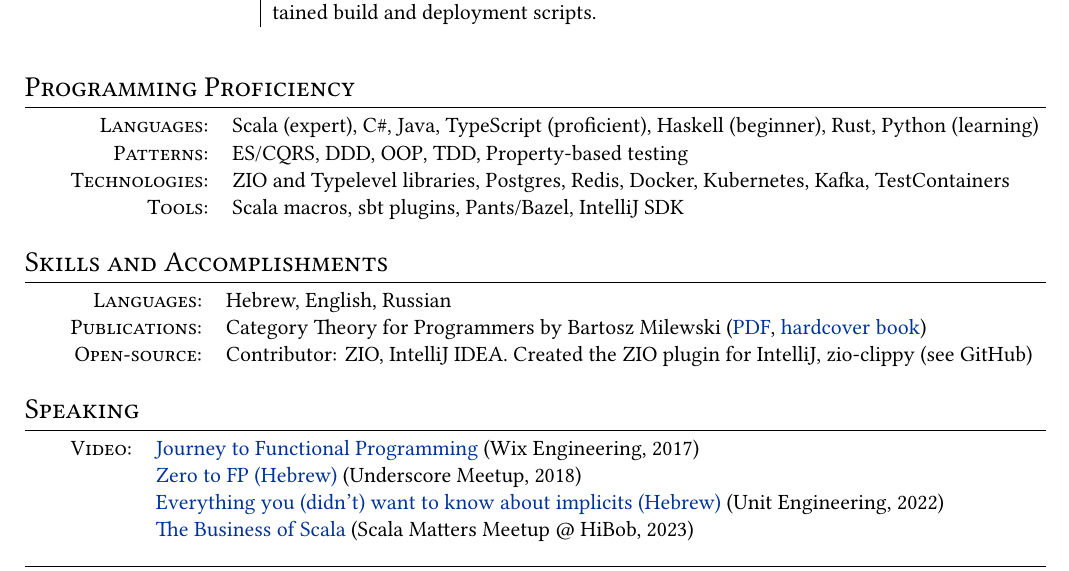
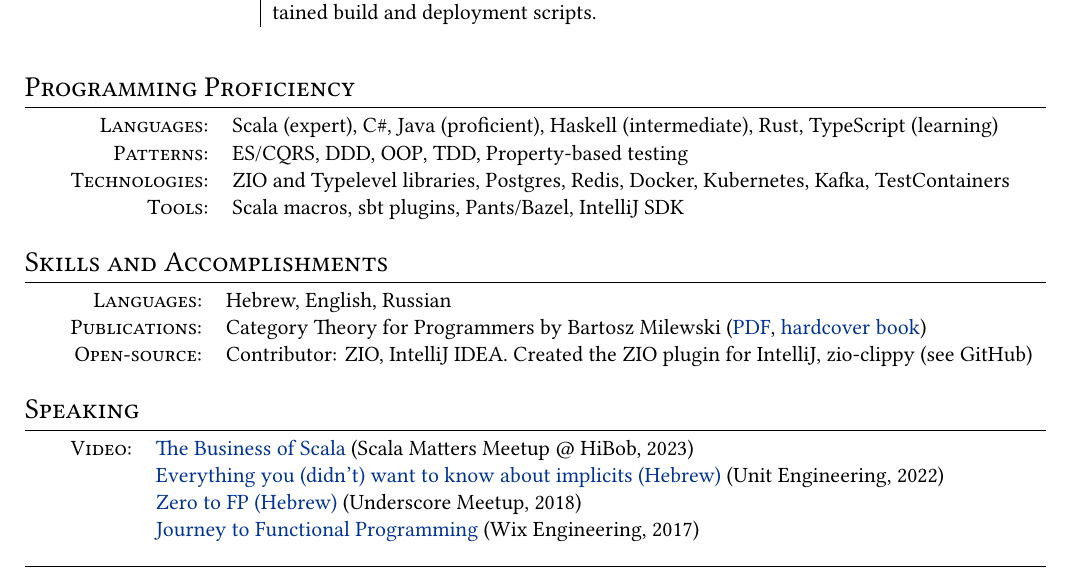
Before and after one commit to hmemcpy/cv, a LaTeX CV (cv.tex): part of page 2 of 2, cut so that both start at the same text. Compiled offline with XeLaTeX.

Commit message:
Update cv.tex

```diff
--- a/cv.tex
+++ b/cv.tex
@@ -114,7 +114,7 @@
 
 \section{Programming Proficiency}
 \begin{tabular}{rl}
-  \textsc{Languages:}& Scala (expert), C\#, Java, TypeScript (proficient), Haskell (beginner), Rust, Python (learning)\\
+  \textsc{Languages:}& Scala (expert), C\#, Java (proficient), Haskell (intermediate), Rust, TypeScript (learning)\\
   \textsc{Patterns:}& ES/CQRS, DDD, OOP, TDD, Property-based testing\\
   \textsc{Technologies:}& ZIO and Typelevel libraries, Postgres, Redis, Docker, Kubernetes, Kafka, TestContainers\\
   \textsc{Tools:}& Scala macros, sbt plugins, Pants/Bazel, IntelliJ SDK\\
@@ -129,10 +129,10 @@
 
 \section{Speaking}
 \begin{tabular}{rl}
-  \textsc{Video:}&\href{https://www.youtube.com/watch?v=g1EvM4CbUvM}{Journey to Functional Programming} (Wix Engineering, 2017)\\
+  \textsc{Video:}&\href{https://www.youtube.com/watch?v=eILoMm9t4rI}{The Business of Scala} (Scala Matters Meetup @ HiBob, 2023)\\
+  &\href{https://www.youtube.com/watch?v=qBmZJwmd0CA}{Everything you (didn't) want to know about implicits (Hebrew)} (Unit Engineering, 2022)\\
   &\href{https://www.youtube.com/watch?v=N6ZJwnvTjLA}{Zero to FP (Hebrew)} (Underscore Meetup, 2018)\\
-  &\href{https://www.youtube.com/watch?v=qBmZJwmd0CA}{Everything you (didn't) want to know about implicits (Hebrew)} (Unit Engineering, 2022)\\
-  &\href{https://www.youtube.com/watch?v=eILoMm9t4rI}{The Business of Scala} (Scala Matters Meetup @ HiBob, 2023)\\
+  &\href{https://www.youtube.com/watch?v=g1EvM4CbUvM}{Journey to Functional Programming} (Wix Engineering, 2017)\\
 \end{tabular}
 
 \end{document}
```
